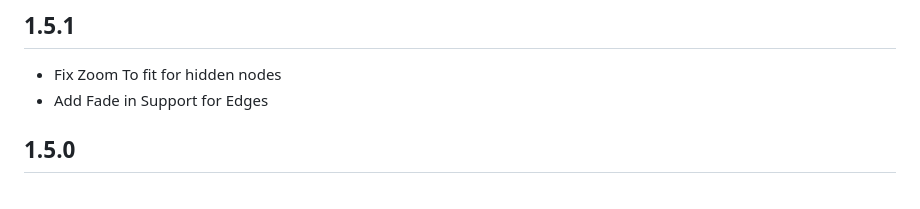
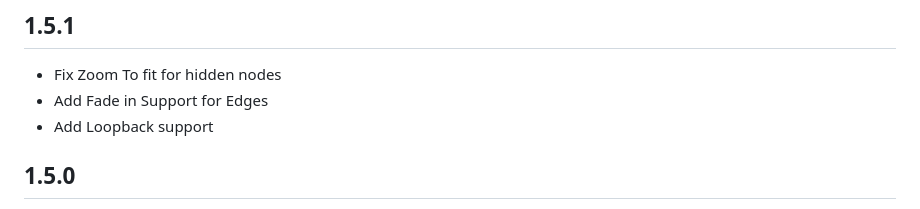
Before and after one commit to nabil6391/graphview, a Markdown page: CHANGELOG.md, the part around the change. Rendered like a GitHub page.

```diff
--- a/CHANGELOG.md
+++ b/CHANGELOG.md
@@ -1,6 +1,7 @@
 ## 1.5.1
 - Fix Zoom To fit for hidden nodes
 - Add Fade in Support for Edges
+- Add Loopback support
 
 ## 1.5.0
 
```
